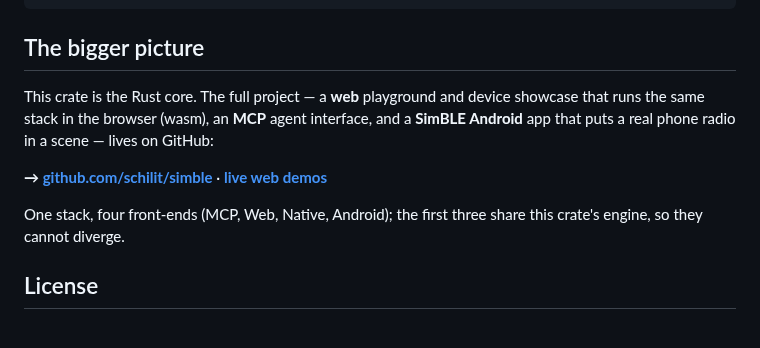
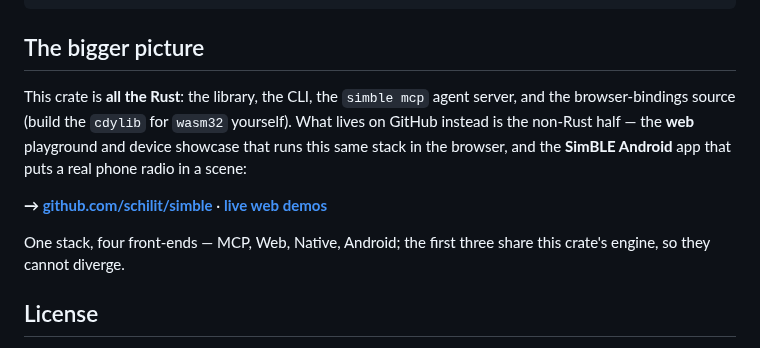
Before and after one commit to schilit/simble, a Markdown page: README-crate.md, the part around the change. Drawn GitHub-style.

Commit message:
docs: fix crate README — MCP ships in the crate (simble mcp), not GitHub-only
The crate is all the Rust: library + CLI + the simble mcp agent server +
the wasm bindings source. Only the web pages and the Android app are
GitHub-only. The bigger-picture section wrongly listed MCP among them.

Co-Authored-By: Claude Opus 4.8 <noreply@anthropic.com>

```diff
--- a/README-crate.md
+++ b/README-crate.md
@@ -63,14 +63,15 @@ simble mcp                         # serve SimBLE to an AI agent over stdio
 
 ## The bigger picture
 
-This crate is the Rust core. The full project — a **web** playground and device
-showcase that runs the same stack in the browser (wasm), an **MCP** agent
-interface, and a **SimBLE Android** app that puts a real phone radio in a scene
-— lives on GitHub:
+This crate is **all the Rust**: the library, the CLI, the `simble mcp` agent
+server, and the browser-bindings source (build the `cdylib` for `wasm32`
+yourself). What lives on GitHub instead is the non-Rust half — the **web**
+playground and device showcase that runs this same stack in the browser, and
+the **SimBLE Android** app that puts a real phone radio in a scene:
 
 **→ [github.com/schilit/simble](https://github.com/schilit/simble)** · **[live web demos](https://schilit.github.io/simble/)**
 
-One stack, four front-ends (MCP, Web, Native, Android); the first three share
+One stack, four front-ends — MCP, Web, Native, Android; the first three share
 this crate's engine, so they cannot diverge.
 
 ## License
```
